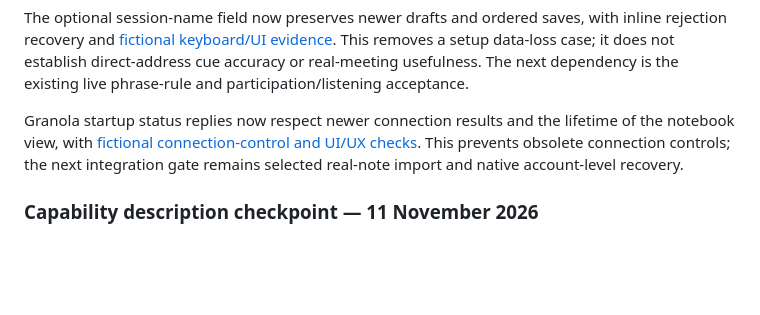
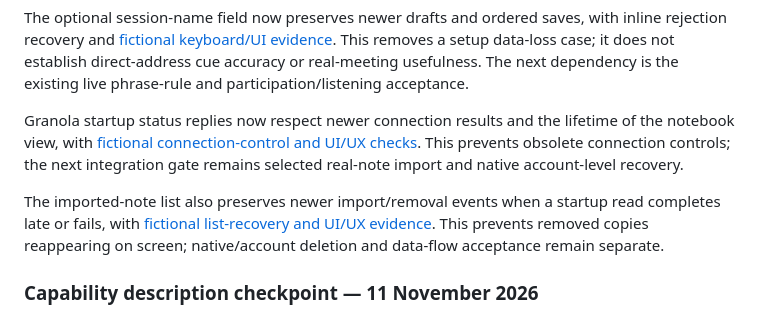
Before and after one commit to connorburgess/talkqte, a Markdown page: docs/product-readiness.md, the part around the change. Drawn GitHub-style; blank space fills up the shorter version.

```diff
--- a/docs/product-readiness.md
+++ b/docs/product-readiness.md
@@ -43,6 +43,8 @@ The optional Focus field now preserves ordered submissions, including Clear and
 The optional session-name field now preserves newer drafts and ordered saves, with inline rejection recovery and [fictional keyboard/UI evidence](name-save-recovery.md). This removes a setup data-loss case; it does not establish direct-address cue accuracy or real-meeting usefulness. The next dependency is the existing live phrase-rule and participation/listening acceptance.
 
 Granola startup status replies now respect newer connection results and the lifetime of the notebook view, with [fictional connection-control and UI/UX checks](granola-import-validation.md#connection-status-after-sign-in-or-navigation). This prevents obsolete connection controls; the next integration gate remains selected real-note import and native account-level recovery.
+
+The imported-note list also preserves newer import/removal events when a startup read completes late or fails, with [fictional list-recovery and UI/UX evidence](context-list-recovery.md). This prevents removed copies reappearing on screen; native/account deletion and data-flow acceptance remain separate.
 
 ### Capability description checkpoint — 11 November 2026
 
```
Also changed, not shown: README.md (+1 -1 lines), ROADMAP.md (+1 -0 lines), docs/context-list-recovery.md (added, +29 -0 lines), docs/assets/context-removal-after.png (added), docs/assets/context-removal-before.png (added), docs/assets/context-removal-narrow.png (added), 4 other files.
